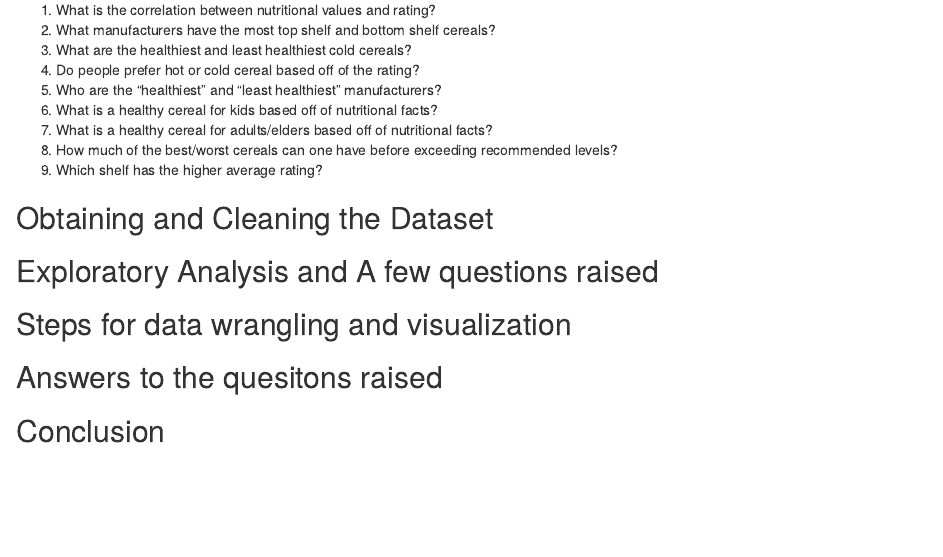
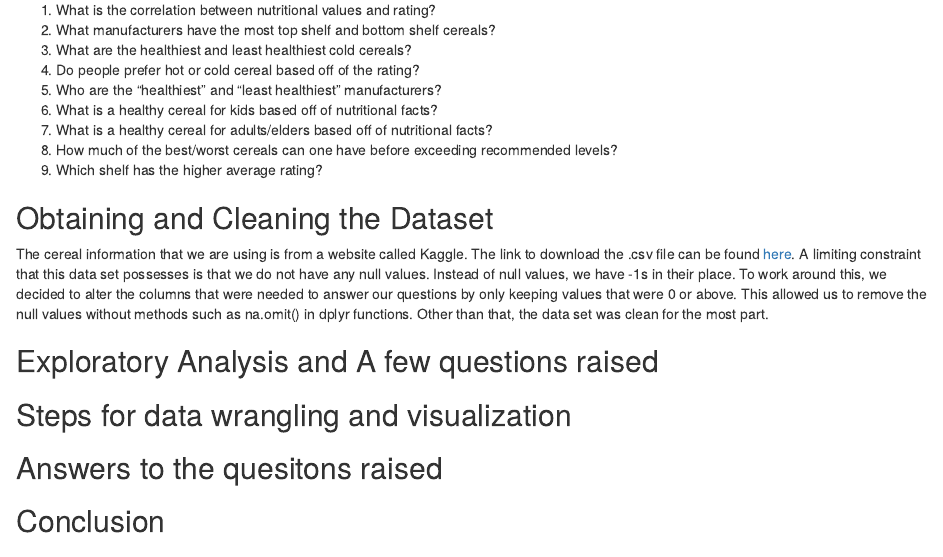
Before and after one commit to nwm98/ds202_finalProject_Group9, an R Markdown document (projectReport.Rmd): the page in a window 1100 px wide, from 390 px down. Rendered offline with R 4.5, knitr and Pandoc, with nearby package versions.

Commit message:
Report Obtaining and Cleaning the dataset

```diff
--- a/projectReport.Rmd
+++ b/projectReport.Rmd
@@ -32,10 +31,9 @@ These questions include:
  9) Which shelf has the higher average rating?
 
 
-
-
 ## Obtaining and Cleaning the Dataset
 
+The cereal information that we are using is from a website called Kaggle. The link to download the .csv file can be found [here](https://www.kaggle.com/crawford/80-cereals). A limiting constraint that this data set possesses is that we do not have any null values. Instead of null values, we have -1s in their place. To work around this, we decided to alter the columns that were needed to answer our questions by only keeping values that were 0 or above. This allowed us to remove the null values without methods such as na.omit() in dplyr functions. Other than that, the data set was clean for the most part.
 
 
 ## Exploratory Analysis and A few questions raised
```
Also changed, not shown: projectReport.Rmd (1 more changed lines).
